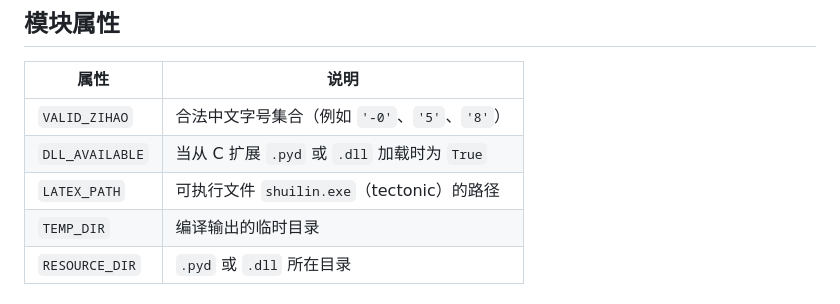
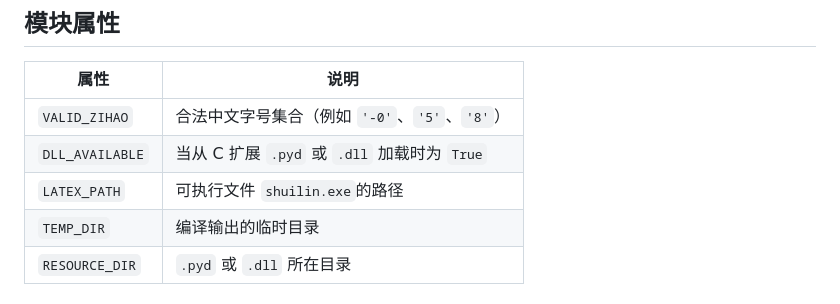
Before and after one commit to Shuilin123/ExamPaperGenerator, a Markdown page: template_builder_api.md, the part around the change. GitHub-like rendering.

Commit message:
更新 template_builder_api.md

```diff
--- a/template_builder_api.md
+++ b/template_builder_api.md
@@ -6,7 +6,7 @@
 |------|------|
 | `VALID_ZIHAO` | 合法中文字号集合（例如 `'-0'`、`'5'`、`'8'`） |
 | `DLL_AVAILABLE` | 当从 C 扩展 `.pyd` 或 `.dll` 加载时为 `True` |
-| `LATEX_PATH` | 可执行文件 `shuilin.exe`（tectonic）的路径 |
+| `LATEX_PATH` | 可执行文件 `shuilin.exe`的路径 |
 | `TEMP_DIR` | 编译输出的临时目录 |
 | `RESOURCE_DIR` | `.pyd` 或 `.dll` 所在目录 |
 
```
